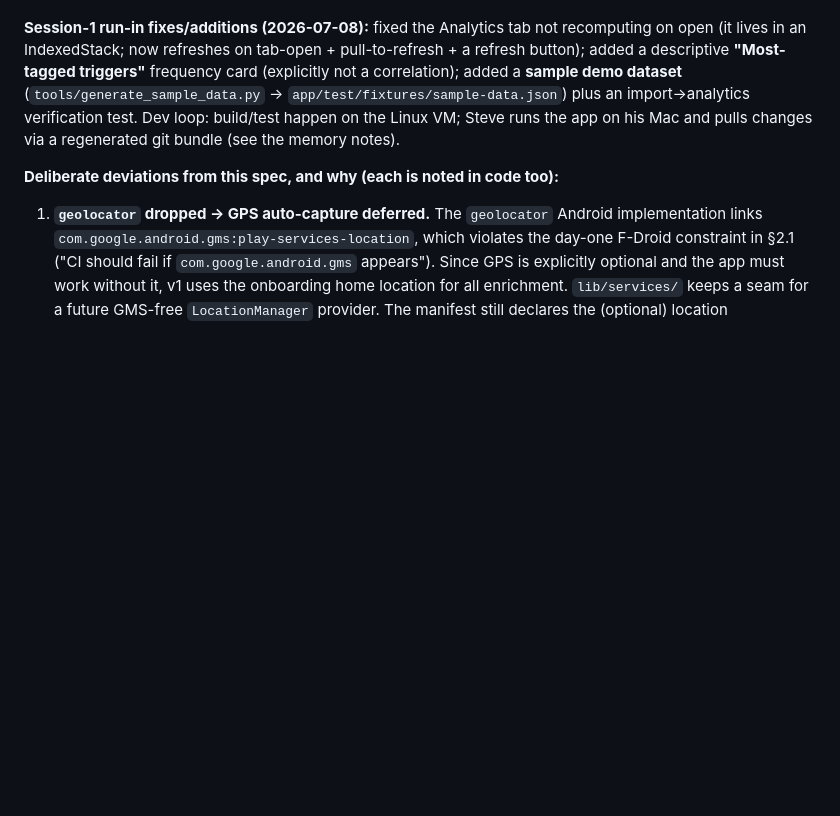
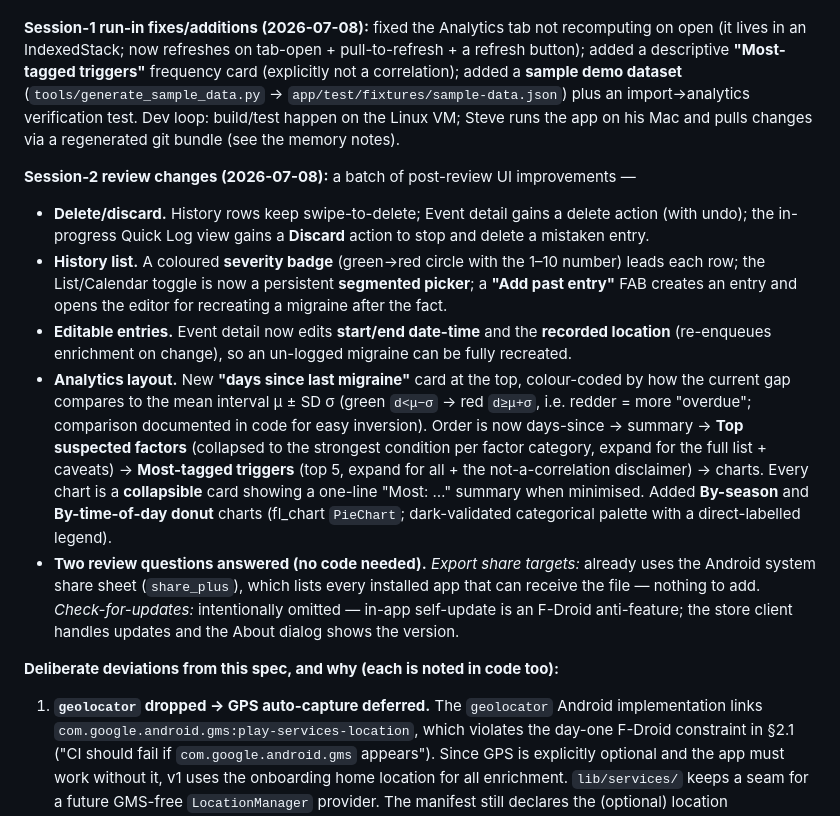
Before and after one commit to smaegley/megrim, a Markdown page: docs/SPEC.md, the part around the change. Rendered like a GitHub page; blank space fills up the shorter version.

Commit message:
docs: SPEC §12 — session-2 review changes and two answered questions
Co-Authored-By: Claude Opus 4.8 <noreply@anthropic.com>

```diff
--- a/docs/SPEC.md
+++ b/docs/SPEC.md
@@ -447,6 +447,28 @@ a **sample demo dataset** (`tools/generate_sample_data.py` → `app/test/fixture
 plus an import→analytics verification test. Dev loop: build/test happen on the Linux VM; Steve runs
 the app on his Mac and pulls changes via a regenerated git bundle (see the memory notes).
 
+**Session-2 review changes (2026-07-08):** a batch of post-review UI improvements —
+- **Delete/discard.** History rows keep swipe-to-delete; Event detail gains a delete action (with
+  undo); the in-progress Quick Log view gains a **Discard** action to stop and delete a mistaken
+  entry.
+- **History list.** A coloured **severity badge** (green→red circle with the 1–10 number) leads each
+  row; the List/Calendar toggle is now a persistent **segmented picker**; a **"Add past entry"**
+  FAB creates an entry and opens the editor for recreating a migraine after the fact.
+- **Editable entries.** Event detail now edits **start/end date-time** and the **recorded
+  location** (re-enqueues enrichment on change), so an un-logged migraine can be fully recreated.
+- **Analytics layout.** New **"days since last migraine"** card at the top, colour-coded by how the
+  current gap compares to the mean interval μ ± SD σ (green `d<μ−σ` → red `d≥μ+σ`, i.e. redder =
+  more "overdue"; comparison documented in code for easy inversion). Order is now days-since →
+  summary → **Top suspected factors** (collapsed to the strongest condition per factor category,
+  expand for the full list + caveats) → **Most-tagged triggers** (top 5, expand for all + the
+  not-a-correlation disclaimer) → charts. Every chart is a **collapsible** card showing a one-line
+  "Most: …" summary when minimised. Added **By-season** and **By-time-of-day donut** charts (fl_chart
+  `PieChart`; dark-validated categorical palette with a direct-labelled legend).
+- **Two review questions answered (no code needed).** *Export share targets:* already uses the
+  Android system share sheet (`share_plus`), which lists every installed app that can receive the
+  file — nothing to add. *Check-for-updates:* intentionally omitted — in-app self-update is an
+  F-Droid anti-feature; the store client handles updates and the About dialog shows the version.
+
 **Deliberate deviations from this spec, and why (each is noted in code too):**
 
 1. **`geolocator` dropped → GPS auto-capture deferred.** The `geolocator` Android implementation
```
